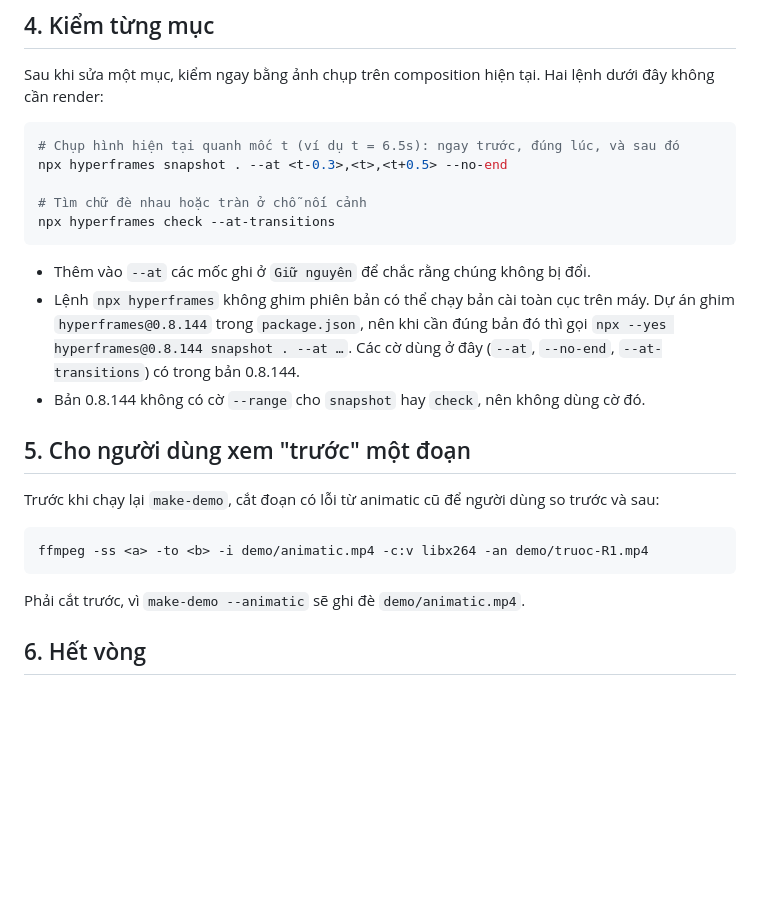
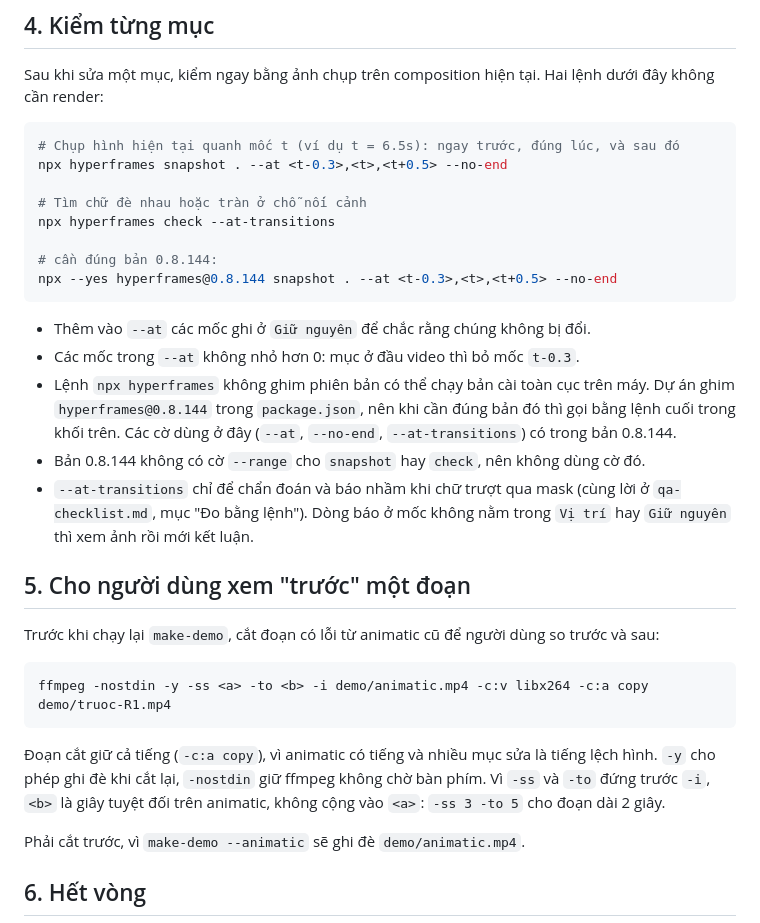
Before and after one commit to abm-dungtq/opus-video, a Markdown page: references/revisions.md, the part around one of its changes. Rendered like a GitHub page; blank space fills up the shorter version.

Commit message:
docs: revision loop keeps audio in the before clip and matches the qa caveats
Co-Authored-By: Claude Opus 5.5 <noreply@anthropic.com>

````diff
--- a/references/revisions.md
+++ b/references/revisions.md
@@ -43,19 +43,26 @@ npx hyperframes snapshot . --at <t-0.3>,<t>,<t+0.5> --no-end
 
 # Tìm chữ đè nhau hoặc tràn ở chỗ nối cảnh
 npx hyperframes check --at-transitions
+
+# cần đúng bản 0.8.144:
+npx --yes hyperframes@0.8.144 snapshot . --at <t-0.3>,<t>,<t+0.5> --no-end
 ```
 
 - Thêm vào `--at` các mốc ghi ở `Giữ nguyên` để chắc rằng chúng không bị đổi.
-- Lệnh `npx hyperframes` không ghim phiên bản có thể chạy bản cài toàn cục trên máy. Dự án ghim `hyperframes@0.8.144` trong `package.json`, nên khi cần đúng bản đó thì gọi `npx --yes hyperframes@0.8.144 snapshot . --at …`. Các cờ dùng ở đây (`--at`, `--no-end`, `--at-transitions`) có trong bản 0.8.144.
+- Các mốc trong `--at` không nhỏ hơn 0: mục ở đầu video thì bỏ mốc `t-0.3`.
+- Lệnh `npx hyperframes` không ghim phiên bản có thể chạy bản cài toàn cục trên máy. Dự án ghim `hyperframes@0.8.144` trong `package.json`, nên khi cần đúng bản đó thì gọi bằng lệnh cuối trong khối trên. Các cờ dùng ở đây (`--at`, `--no-end`, `--at-transitions`) có trong bản 0.8.144.
 - Bản 0.8.144 không có cờ `--range` cho `snapshot` hay `check`, nên không dùng cờ đó.
+- `--at-transitions` chỉ để chẩn đoán và báo nhầm khi chữ trượt qua mask (cùng lời ở `qa-checklist.md`, mục "Đo bằng lệnh"). Dòng báo ở mốc không nằm trong `Vị trí` hay `Giữ nguyên` thì xem ảnh rồi mới kết luận.
 
 ## 5. Cho người dùng xem "trước" một đoạn
 
 Trước khi chạy lại `make-demo`, cắt đoạn có lỗi từ animatic cũ để người dùng so trước và sau:
 
 ```bash
-ffmpeg -ss <a> -to <b> -i demo/animatic.mp4 -c:v libx264 -an demo/truoc-R1.mp4
+ffmpeg -nostdin -y -ss <a> -to <b> -i demo/animatic.mp4 -c:v libx264 -c:a copy demo/truoc-R1.mp4
 ```
+
+Đoạn cắt giữ cả tiếng (`-c:a copy`), vì animatic có tiếng và nhiều mục sửa là tiếng lệch hình. `-y` cho phép ghi đè khi cắt lại, `-nostdin` giữ ffmpeg không chờ bàn phím. Vì `-ss` và `-to` đứng trước `-i`, `<b>` là giây tuyệt đối trên animatic, không cộng vào `<a>`: `-ss 3 -to 5` cho đoạn dài 2 giây.
 
 Phải cắt trước, vì `make-demo --animatic` sẽ ghi đè `demo/animatic.mp4`.
 
````
Also changed, not shown: other parts of references/revisions.md (+1 -1 lines), references/plan-demo.md (+1 -1 lines).
